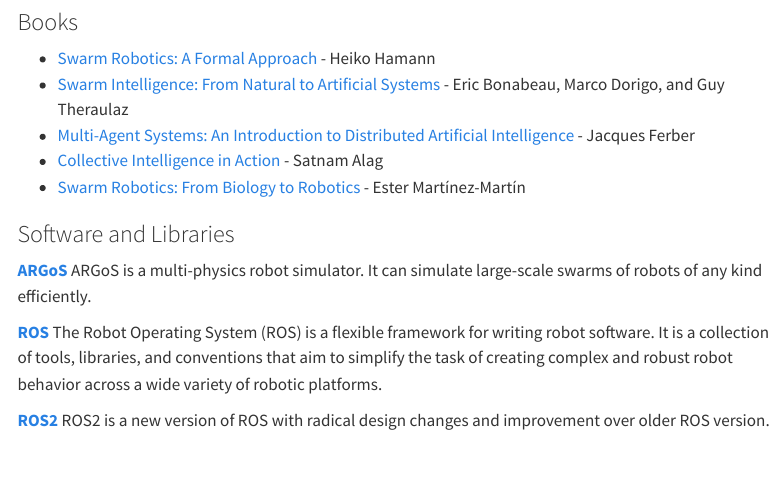
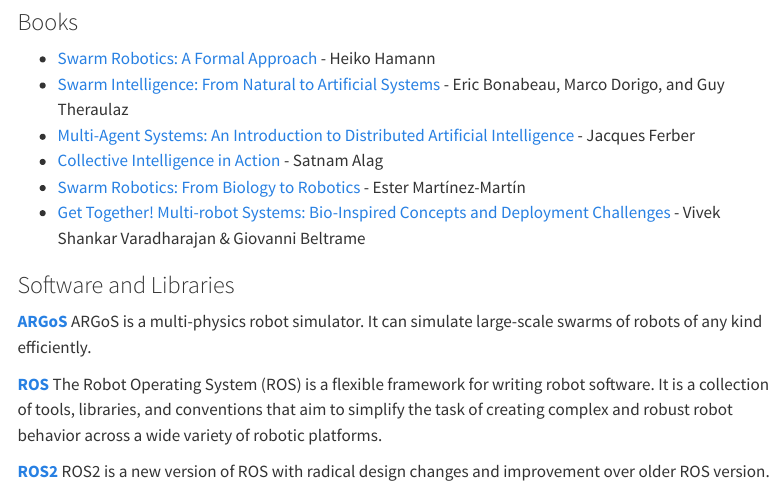
Before and after one commit to pratik-ingle/awesome_Collective_Robotics, a Quarto document (index.qmd): the page in a window 1100 px wide, from 1020 px down. Rendered offline with R 4.5, knitr and Pandoc in place of Quarto, with nearby package versions; menus at the side of the page are left out; badge pictures from the web are left out.

Commit message:
added new book

```diff
--- a/index.qmd
+++ b/index.qmd
@@ -66,6 +66,7 @@
 * [Multi-Agent Systems: An Introduction to Distributed Artificial Intelligence](https://www.amazon.com/Multi-Agent-Systems-Introduction-Distributed-Intelligence/dp/0201360489) - Jacques Ferber
 * [Collective Intelligence in Action](https://www.manning.com/books/collective-intelligence-in-action) - Satnam Alag
 * [Swarm Robotics: From Biology to Robotics](https://www.intechopen.com/books/3641) - Ester Martínez-Martín
+* [Get Together! Multi-robot Systems: Bio-Inspired Concepts and Deployment Challenges](https://link.springer.com/chapter/10.1007/978-981-19-1983-1_11) - Vivek Shankar Varadharajan & Giovanni Beltrame
 
 ### Software and Libraries ###
 
```
Also changed, not shown: index.html.
